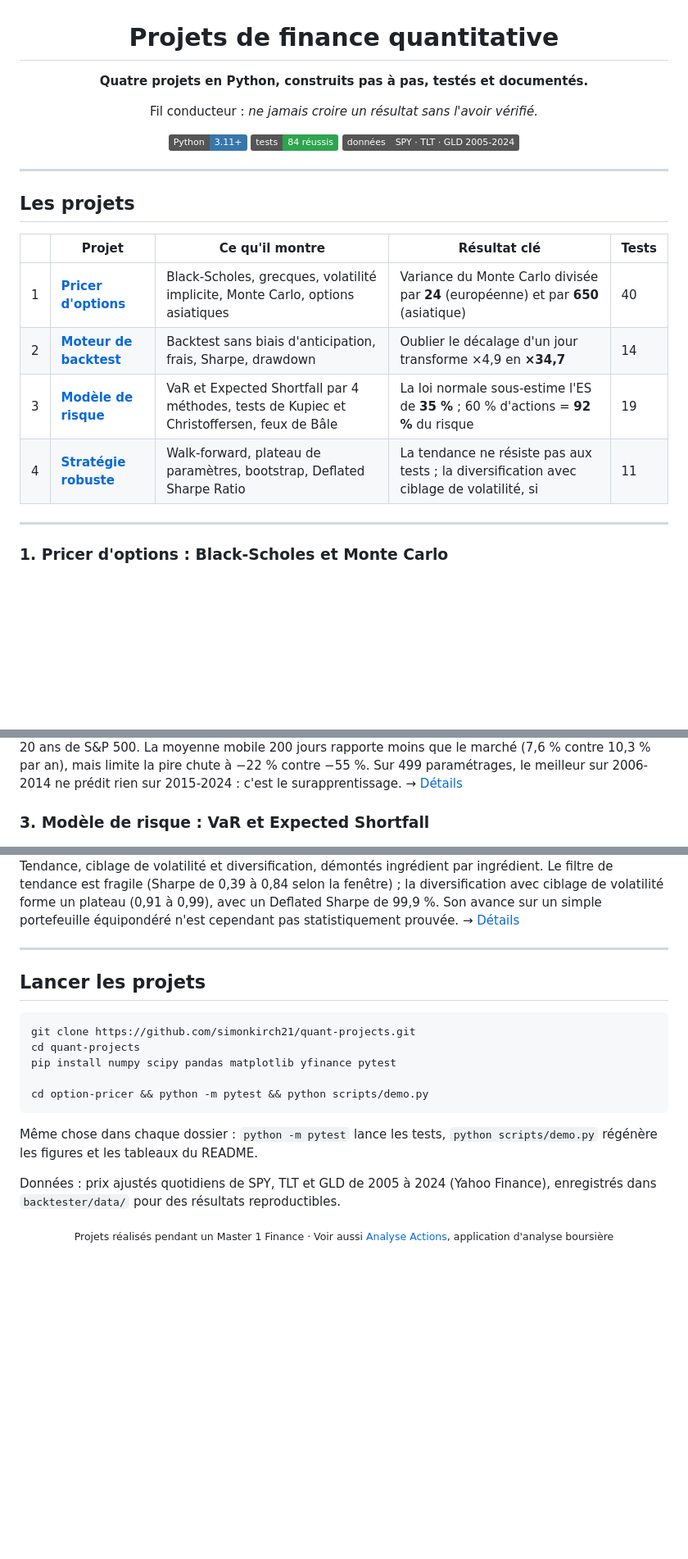
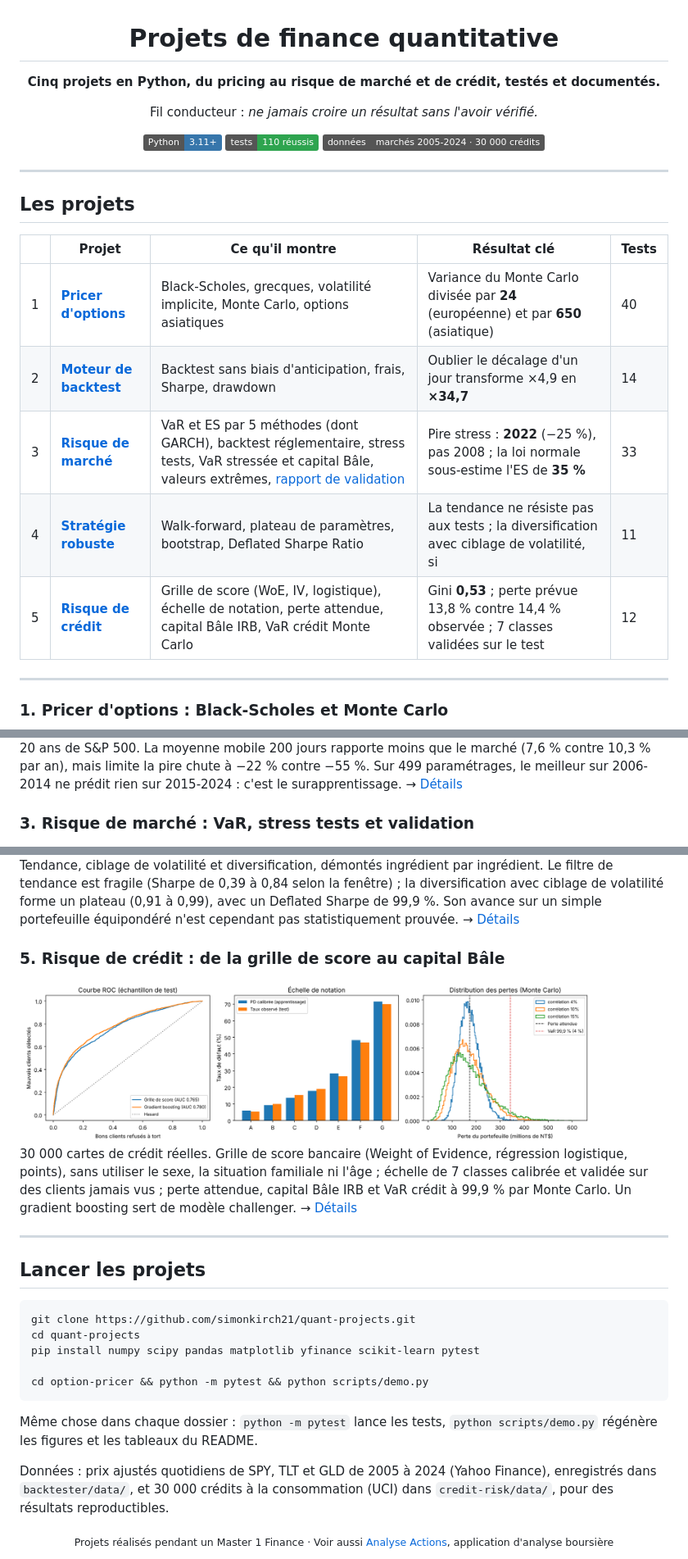
Before and after one commit to simonkirch21/quant-projects, a Markdown page: README.md, 3 parts joined by grey strips. Shown at 82% size. GitHub-like rendering; pictures changed too: credit-risk/figures/credit_risk.png (added); badges without logos; blank space fills up the shorter version.

````diff
--- a/README.md
+++ b/README.md
@@ -2,13 +2,13 @@
 
 # Projets de finance quantitative
 
-**Quatre projets en Python, construits pas à pas, testés et documentés.**
+**Cinq projets en Python, du pricing au risque de marché et de crédit, testés et documentés.**
 
 Fil conducteur : *ne jamais croire un résultat sans l'avoir vérifié.*
 
 ![Python](https://img.shields.io/badge/Python-3.11%2B-3776AB?logo=python&logoColor=white)
-![Tests](https://img.shields.io/badge/tests-84%20réussis-2ea44f)
-![Données](https://img.shields.io/badge/données-SPY%20·%20TLT%20·%20GLD%202005--2024-555)
+![Tests](https://img.shields.io/badge/tests-110%20réussis-2ea44f)
+![Données](https://img.shields.io/badge/données-marchés%202005--2024%20·%2030%20000%20crédits-555)
 
 </div>
 
@@ -20,8 +20,9 @@ Fil conducteur : *ne jamais croire un résultat sans l'avoir vérifié.*
 |---|---|---|---|---|
 | 1 | [**Pricer d'options**](option-pricer/) | Black-Scholes, grecques, volatilité implicite, Monte Carlo, options asiatiques | Variance du Monte Carlo divisée par **24** (européenne) et par **650** (asiatique) | 40 |
 | 2 | [**Moteur de backtest**](backtester/) | Backtest sans biais d'anticipation, frais, Sharpe, drawdown | Oublier le décalage d'un jour transforme ×4,9 en **×34,7** | 14 |
-| 3 | [**Modèle de risque**](risk-model/) | VaR et Expected Shortfall par 4 méthodes, tests de Kupiec et Christoffersen, feux de Bâle | La loi normale sous-estime l'ES de **35 %** ; 60 % d'actions = **92 %** du risque | 19 |
+| 3 | [**Risque de marché**](risk-model/) | VaR et ES par 5 méthodes (dont GARCH), backtest réglementaire, stress tests, VaR stressée et capital Bâle, valeurs extrêmes, [rapport de validation](risk-model/VALIDATION.md) | Pire stress : **2022** (−25 %), pas 2008 ; la loi normale sous-estime l'ES de **35 %** | 33 |
 | 4 | [**Stratégie robuste**](strategy/) | Walk-forward, plateau de paramètres, bootstrap, Deflated Sharpe Ratio | La tendance ne résiste pas aux tests ; la diversification avec ciblage de volatilité, si | 11 |
+| 5 | [**Risque de crédit**](credit-risk/) | Grille de score (WoE, IV, logistique), échelle de notation, perte attendue, capital Bâle IRB, VaR crédit Monte Carlo | Gini **0,53** ; perte prévue 13,8 % contre 14,4 % observée ; 7 classes validées sur le test | 12 |
 
 ---
 
@@ -37,7 +38,7 @@ Prix exact par la formule de Black-Scholes, puis par simulation. Le Monte Carlo
 
 20 ans de S&P 500. La moyenne mobile 200 jours rapporte moins que le marché (7,6 % contre 10,3 % par an), mais limite la pire chute à −22 % contre −55 %. Sur 499 paramétrages, le meilleur sur 2006-2014 ne prédit rien sur 2015-2024 : c'est le surapprentissage. → [Détails](backtester/)
 
-### 3. Modèle de risque : VaR et Expected Shortfall
+### 3. Risque de marché : VaR, stress tests et validation
 
 <img src="risk-model/figures/var_backtest.png" alt="Backtest de la VaR" width="700">
 
@@ -48,6 +51,12 @@ Portefeuille actions, obligations et or. Sur 18 ans, la VaR normale est dépass
 <img src="strategy/figures/strategy.png" alt="Stratégie et sensibilité" width="700">
 
 Tendance, ciblage de volatilité et diversification, démontés ingrédient par ingrédient. Le filtre de tendance est fragile (Sharpe de 0,39 à 0,84 selon la fenêtre) ; la diversification avec ciblage de volatilité forme un plateau (0,91 à 0,99), avec un Deflated Sharpe de 99,9 %. Son avance sur un simple portefeuille équipondéré n'est cependant pas statistiquement prouvée. → [Détails](strategy/)
+
+### 5. Risque de crédit : de la grille de score au capital Bâle
+
+<img src="credit-risk/figures/credit_risk.png" alt="Risque de crédit" width="700">
+
+30 000 cartes de crédit réelles. Grille de score bancaire (Weight of Evidence, régression logistique, points), sans utiliser le sexe, la situation familiale ni l'âge ; échelle de 7 classes calibrée et validée sur des clients jamais vus ; perte attendue, capital Bâle IRB et VaR crédit à 99,9 % par Monte Carlo. Un gradient boosting sert de modèle challenger. → [Détails](credit-risk/)
 
 ---
 
@@ -56,14 +65,14 @@ Tendance, ciblage de volatilité et diversification, démontés ingrédient par
 ```bash
 git clone https://github.com/simonkirch21/quant-projects.git
 cd quant-projects
-pip install numpy scipy pandas matplotlib yfinance pytest
+pip install numpy scipy pandas matplotlib yfinance scikit-learn pytest
 
 cd option-pricer && python -m pytest && python scripts/demo.py
 ```
 
 Même chose dans chaque dossier : `python -m pytest` lance les tests, `python scripts/demo.py` régénère les figures et les tableaux du README.
 
-Données : prix ajustés quotidiens de SPY, TLT et GLD de 2005 à 2024 (Yahoo Finance), enregistrés dans `backtester/data/` pour des résultats reproductibles.
+Données : prix ajustés quotidiens de SPY, TLT et GLD de 2005 à 2024 (Yahoo Finance), enregistrés dans `backtester/data/`, et 30 000 crédits à la consommation (UCI) dans `credit-risk/data/`, pour des résultats reproductibles.
 
 <div align="center">
 <sub>Projets réalisés pendant un Master 1 Finance · Voir aussi <a href="https://github.com/simonkirch21/analyse-actions">Analyse Actions</a>, application d'analyse boursière</sub>
````
Also changed, not shown: other parts of README.md (+3 -1 lines), credit-risk/README.md (added, +150 -0 lines), 13 other files.
